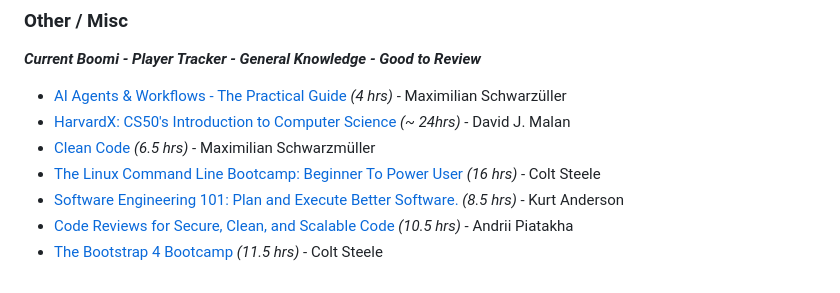
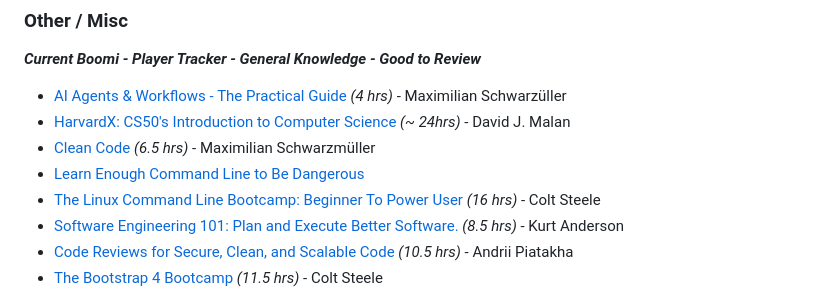
Before and after one commit to zanedevault/zanedevault.github.io, a Markdown page: learning-plan/index.md, the part around the change. GitHub-like rendering.

Commit message:
Add 'Learn Enough Command Line to Be Dangerous' course link

```diff
--- a/learning-plan/index.md
+++ b/learning-plan/index.md
@@ -170,6 +170,7 @@ All of these courses are taken from the full library below. Before starting a ne
 - [AI Agents & Workflows - The Practical Guide](https://www.udemy.com/course/ai-agents-workflows-the-practical-guide/learn) _(4 hrs)_ - Maximilian Schwarzüller
 - [HarvardX: CS50's Introduction to Computer Science](https://learning.edx.org/course/course-v1:HarvardX+CS50+X/home) _(~ 24hrs)_ - David J. Malan
 - [Clean Code](https://www.udemy.com/course/writing-clean-code/learn) _(6.5 hrs)_ - Maximilian Schwarzmüller
+- [Learn Enough Command Line to Be Dangerous](https://www.learnenough.com/command-line-tutorial)
 - [The Linux Command Line Bootcamp: Beginner To Power User](https://www.udemy.com/course/the-linux-command-line-bootcamp/learn) _(16 hrs)_ - Colt Steele
 - [Software Engineering 101: Plan and Execute Better Software.](https://www.udemy.com/course/software-engineering-101/learn) _(8.5 hrs)_ - Kurt Anderson
 - [Code Reviews for Secure, Clean, and Scalable Code](https://www.udemy.com/course/code-reviews-learnit/learn) _(10.5 hrs)_ - Andrii Piatakha
```
